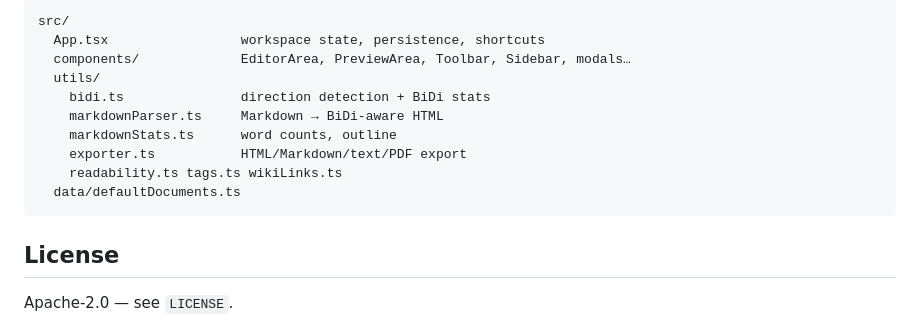
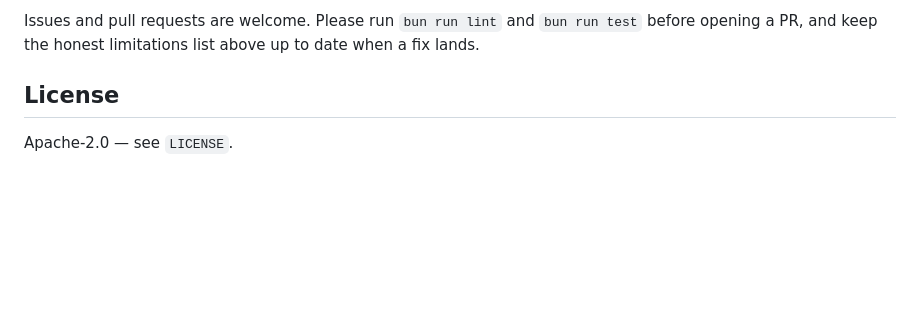
Before and after one commit to shadowcerdic/markdowneasy, a Markdown page: README.md, the part around one of its changes. Rendered like a GitHub page; blank space fills up the shorter version.

````diff
--- a/README.md
+++ b/README.md
@@ -76,16 +153,7 @@ push and pull request.
 
-```
-src/
-  App.tsx                 workspace state, persistence, shortcuts
-  components/             EditorArea, PreviewArea, Toolbar, Sidebar, modals…
-  utils/
-    bidi.ts               direction detection + BiDi stats
-    markdownParser.ts     Markdown → BiDi-aware HTML
-    markdownStats.ts      word counts, outline
-    exporter.ts           HTML/Markdown/text/PDF export
-    readability.ts tags.ts wikiLinks.ts
-  data/defaultDocuments.ts
-```
+Issues and pull requests are welcome. Please run `bun run lint` and
+`bun run test` before opening a PR, and keep the honest limitations list
+above up to date when a fix lands.
 
 ## License
 
````
Also changed, not shown: other parts of README.md (+93 -16 lines), docs/screenshot.png (added), 2 other files.
